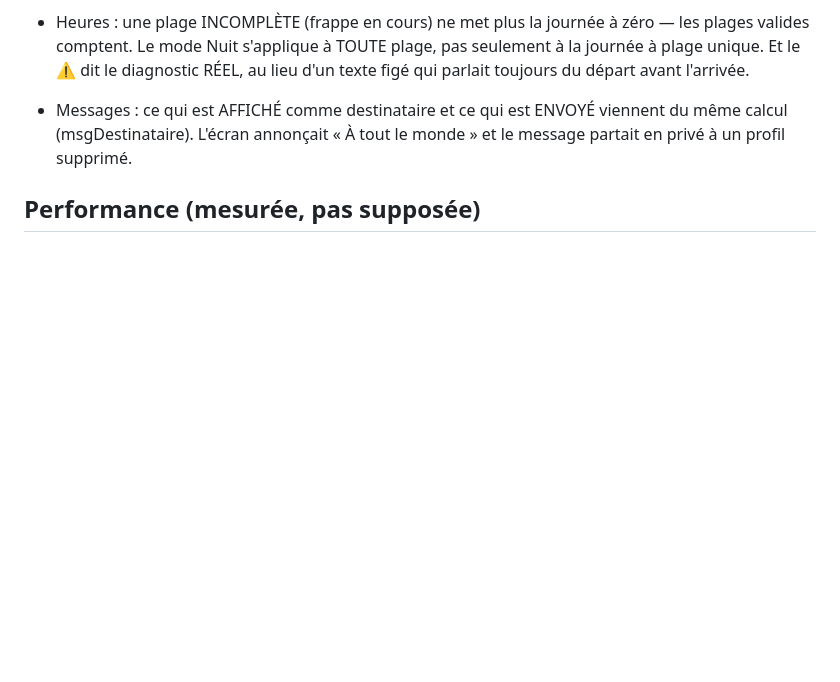
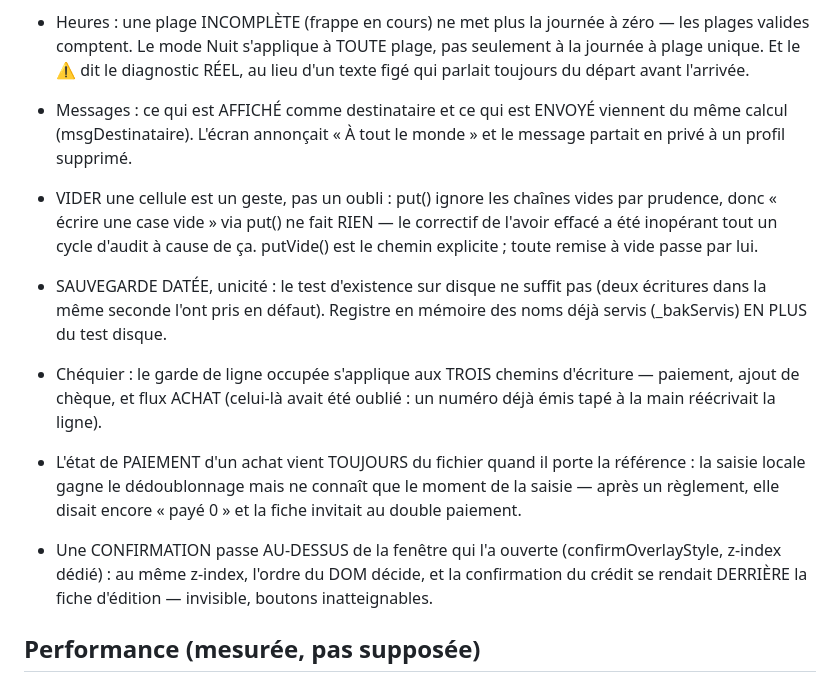
Before and after one commit to adrianltn-boop/dashboard, a Markdown page: CLAUDE.md, the part around the change. GitHub-like rendering; blank space fills up the shorter version.

Commit message:
CLAUDE.md : cinq règles issues de la vérification v37
Co-Authored-By: Claude Fable 5 <noreply@anthropic.com>
Claude-Session: https://claude.ai/code/session_01PKHKoKyp8Yko9R16VnbZUn

```diff
--- a/CLAUDE.md
+++ b/CLAUDE.md
@@ -699,6 +699,31 @@
   L'écran annonçait « À tout le monde » et le message
   partait en privé à un profil supprimé.
 
+- VIDER une cellule est un geste, pas un oubli : put()
+  ignore les chaînes vides par prudence, donc « écrire une
+  case vide » via put() ne fait RIEN — le correctif de
+  l'avoir effacé a été inopérant tout un cycle d'audit à
+  cause de ça. putVide() est le chemin explicite ; toute
+  remise à vide passe par lui.
+- SAUVEGARDE DATÉE, unicité : le test d'existence sur
+  disque ne suffit pas (deux écritures dans la même
+  seconde l'ont pris en défaut). Registre en mémoire des
+  noms déjà servis (_bakServis) EN PLUS du test disque.
+- Chéquier : le garde de ligne occupée s'applique aux
+  TROIS chemins d'écriture — paiement, ajout de chèque,
+  et flux ACHAT (celui-là avait été oublié : un numéro
+  déjà émis tapé à la main réécrivait la ligne).
+- L'état de PAIEMENT d'un achat vient TOUJOURS du fichier
+  quand il porte la référence : la saisie locale gagne le
+  dédoublonnage mais ne connaît que le moment de la
+  saisie — après un règlement, elle disait encore
+  « payé 0 » et la fiche invitait au double paiement.
+- Une CONFIRMATION passe AU-DESSUS de la fenêtre qui l'a
+  ouverte (confirmOverlayStyle, z-index dédié) : au même
+  z-index, l'ordre du DOM décide, et la confirmation du
+  crédit se rendait DERRIÈRE la fiche d'édition —
+  invisible, boutons inatteignables.
+
 ## Performance (mesurée, pas supposée)
 - fmt() : JAMAIS Number.toLocaleString directement — il
   reconstruit un formateur Intl à chaque appel (~50 µs)
```
